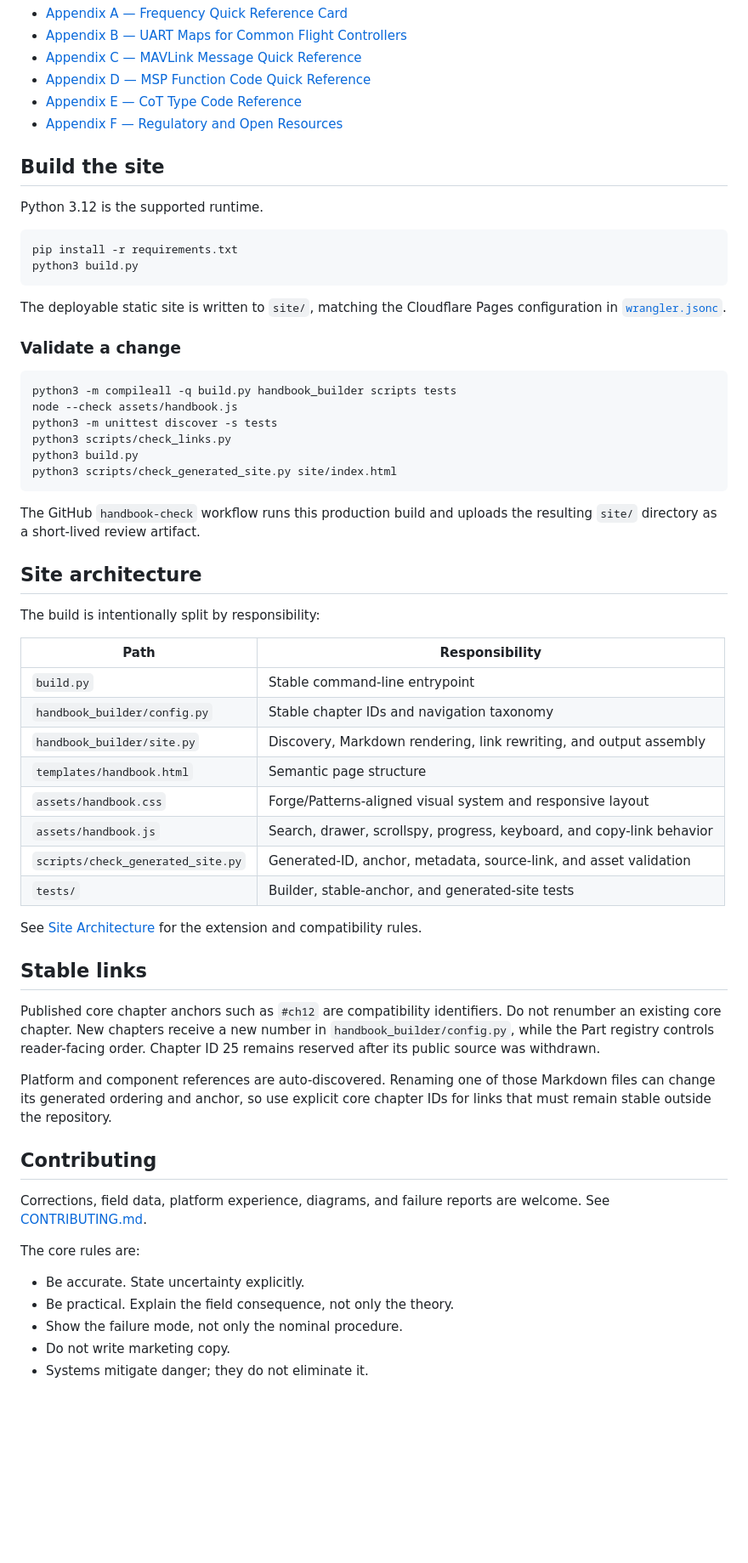
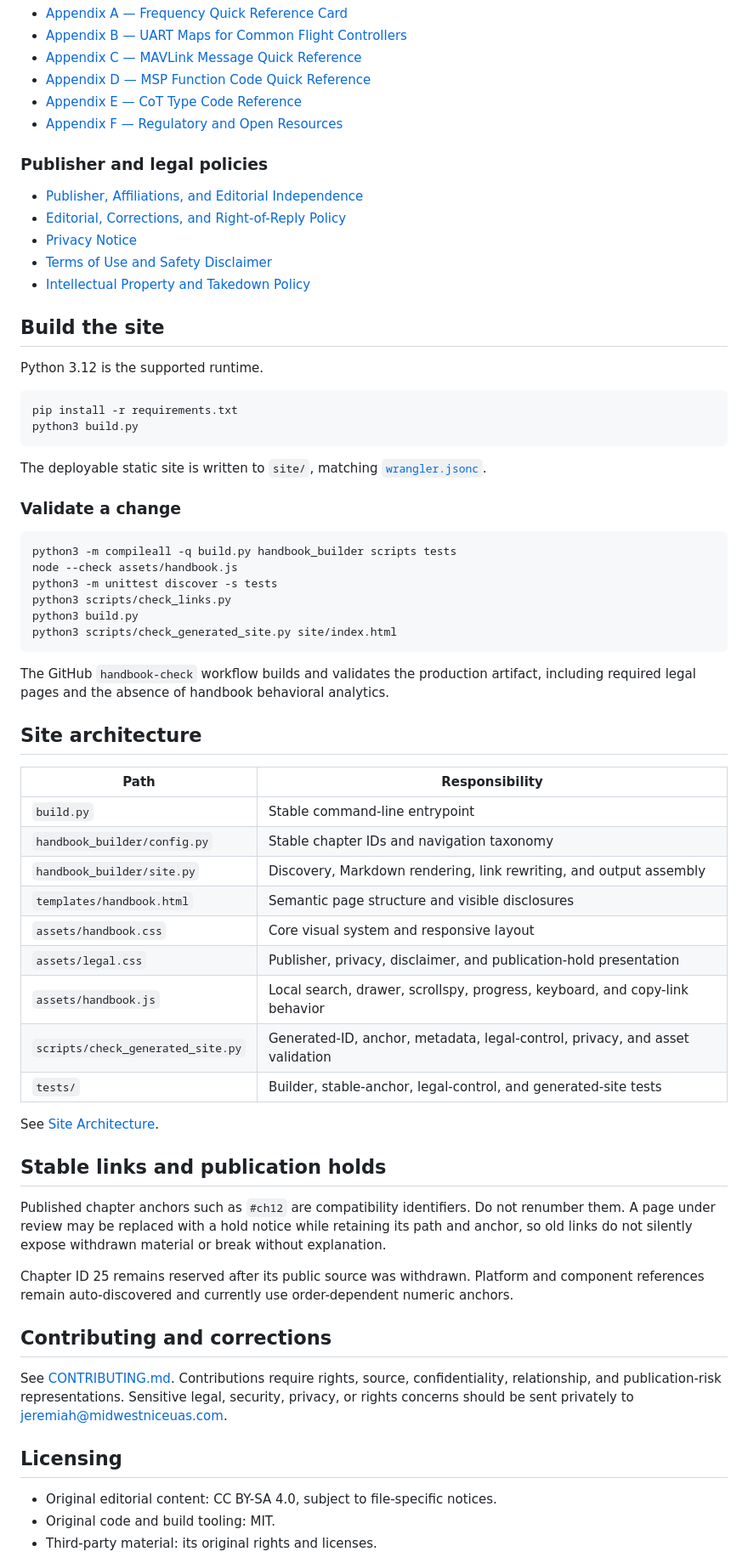
Before and after one commit to DroneWuKong/drone-integration-handbook, a Markdown page: README.md, the part around one of its changes. Shown at 85% size. Drawn GitHub-style; blank space fills up the shorter version.

Commit message:
legal: publish disclosures, holds, and policies in README

````diff
--- a/README.md
+++ b/README.md
@@ -97,6 +102,14 @@ anchors. Use `Ctrl/Command+K` on the live site to search the entire reference.
 - [Appendix E — CoT Type Code Reference](appendices/appendix-e-cot-type-codes.md)
 - [Appendix F — Regulatory and Open Resources](appendices/appendix-f-regulatory-resources.md)
 
+### Publisher and legal policies
+
+- [Publisher, Affiliations, and Editorial Independence](legal/publisher-and-affiliations.md)
+- [Editorial, Corrections, and Right-of-Reply Policy](legal/editorial-and-corrections-policy.md)
+- [Privacy Notice](legal/privacy.md)
+- [Terms of Use and Safety Disclaimer](legal/terms-and-disclaimer.md)
+- [Intellectual Property and Takedown Policy](legal/ip-and-takedown.md)
+
 ## Build the site
 
 Python 3.12 is the supported runtime.
@@ -106,8 +119,7 @@ pip install -r requirements.txt
 python3 build.py
 ```
 
-The deployable static site is written to `site/`, matching the Cloudflare Pages
-configuration in [`wrangler.jsonc`](wrangler.jsonc).
+The deployable static site is written to `site/`, matching [`wrangler.jsonc`](wrangler.jsonc).
 
 ### Validate a change
 
@@ -120,48 +132,37 @@ python3 build.py
 python3 scripts/check_generated_site.py site/index.html
 ```
 
-The GitHub `handbook-check` workflow runs this production build and uploads the
-resulting `site/` directory as a short-lived review artifact.
+The GitHub `handbook-check` workflow builds and validates the production artifact, including required legal pages and the absence of handbook behavioral analytics.
 
 ## Site architecture
-
-The build is intentionally split by responsibility:
 
 | Path | Responsibility |
 |---|---|
 | `build.py` | Stable command-line entrypoint |
 | `handbook_builder/config.py` | Stable chapter IDs and navigation taxonomy |
 | `handbook_builder/site.py` | Discovery, Markdown rendering, link rewriting, and output assembly |
-| `templates/handbook.html` | Semantic page structure |
-| `assets/handbook.css` | Forge/Patterns-aligned visual system and responsive layout |
-| `assets/handbook.js` | Search, drawer, scrollspy, progress, keyboard, and copy-link behavior |
-| `scripts/check_generated_site.py` | Generated-ID, anchor, metadata, source-link, and asset validation |
-| `tests/` | Builder, stable-anchor, and generated-site tests |
+| `templates/handbook.html` | Semantic page structure and visible disclosures |
+| `assets/handbook.css` | Core visual system and responsive layout |
+| `assets/legal.css` | Publisher, privacy, disclaimer, and publication-hold presentation |
+| `assets/handbook.js` | Local search, drawer, scrollspy, progress, keyboard, and copy-link behavior |
+| `scripts/check_generated_site.py` | Generated-ID, anchor, metadata, legal-control, privacy, and asset validation |
+| `tests/` | Builder, stable-anchor, legal-control, and generated-site tests |
 
-See [Site Architecture](docs/SITE_ARCHITECTURE.md) for the extension and
-compatibility rules.
+See [Site Architecture](docs/SITE_ARCHITECTURE.md).
 
-## Stable links
+## Stable links and publication holds
 
-Published core chapter anchors such as `#ch12` are compatibility identifiers.
-Do not renumber an existing core chapter. New chapters receive a new number in
-`handbook_builder/config.py`, while the Part registry controls reader-facing
-order. Chapter ID 25 remains reserved after its public source was withdrawn.
+Published chapter anchors such as `#ch12` are compatibility identifiers. Do not renumber them. A page under review may be replaced with a hold notice while retaining its path and anchor, so old links do not silently expose withdrawn material or break without explanation.
 
-Platform and component references are auto-discovered. Renaming one of those
-Markdown files can change its generated ordering and anchor, so use explicit
-core chapter IDs for links that must remain stable outside the repository.
+Chapter ID 25 remains reserved after its public source was withdrawn. Platform and component references remain auto-discovered and currently use order-dependent numeric anchors.
 
-## Contributing
+## Contributing and corrections
 
-Corrections, field data, platform experience, diagrams, and failure reports are
-welcome. See [CONTRIBUTING.md](CONTRIBUTING.md).
+See [CONTRIBUTING.md](CONTRIBUTING.md). Contributions require rights, source, confidentiality, relationship, and publication-risk representations. Sensitive legal, security, privacy, or rights concerns should be sent privately to [jeremiah@midwestniceuas.com](mailto:jeremiah@midwestniceuas.com).
 
-The core rules are:
+## Licensing
 
-- Be accurate. State uncertainty explicitly.
-- Be practical. Explain the field consequence, not only the theory.
-- Show the failure mode, not only the nominal procedure.
-- Do not write marketing copy.
-- Systems mitigate danger; they do not eliminate it.
+- Original editorial content: CC BY-SA 4.0, subject to file-specific notices.
+- Original code and build tooling: MIT.
+- Third-party material: its original rights and licenses.
 
````
Also changed, not shown: other parts of README.md (+22 -24 lines).
